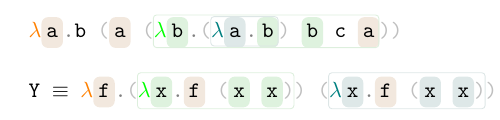
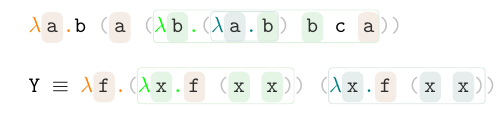
Before and after one commit to EagleoutIce/latex-lambda-calculus-visualizer, a LaTeX document (visualizer.tex): part of the page, cut so that both start at the same text. Compiled offline with pdfLaTeX.

Commit message:
initial fine tune

```diff
--- a/visualizer.tex
+++ b/visualizer.tex
@@ -21,7 +21,7 @@
 
 \def\lc@colormix#1{#1!10!white!80!lightgray}
 
-\def\lc@colorvar#1#2{\tikz[baseline=(@.base)]{\node[fill=\lc@colormix{#1},rounded corners=3pt,inner ysep=1pt,inner xsep=2.25pt] (@) {\strut#2};}%
+\def\lc@colorvar#1#2{\tikz[baseline=(@.base)]{\node[fill=\lc@colormix{#1},rounded corners=3pt,inner ysep=1pt,inner xsep=2.25pt,fill opacity=.8,text opacity=.8] (@) {\strut#2};}%
 \expandafter\def\csname#2\endcsname{\lc@colorvar{#1}{#2}\xspace}\def\lc@curcol{#1}%
 }
 \newcounter{lc@colorcycle}% switch to newcount?
@@ -29,7 +29,7 @@
    \setcounter{lc@colorcycle}{0}% assume at least one
 \fi
 \edef\@col{\csname lc@color@\thelc@colorcycle\endcsname}\stepcounter{lc@colorcycle}}%
-\def\lc@dot{\textcolor{gray}{.}}
+\def\lc@dot{\textcolor{\@col}{.}}
 % TODO: color brackets/larger to match
 \newcount\c@lc@bracketlevel
 \newcount\c@lc@markerindex % current index for tikzmark, will not be reset!
@@ -68,10 +68,10 @@
    % TODO: toggle for lambda draw, now we are one level higher:
    \ifcsname lc@lambdas\lc@lastbracket\endcsname
       \protected@edef\@tmp{\csname lc@lambdas\lc@lastbracket\endcsname}%
-      \typeout{Targets: \lc@lastbracket of \@tmp}%
+      % \typeout{Targets: \lc@lastbracket of \@tmp}%
       \expandafter\@tfor\expandafter\@lc@ltarget\expandafter:\expandafter=\@tmp\do{%
          \edef\@lc@color{\csname lc@lambdacolor@\@lc@ltarget\endcsname}%
-         \typeout{Target: \@lc@ltarget (\@lc@color) -> \the\c@lc@markerindex}%
+         % \typeout{Target: \@lc@ltarget (\@lc@color) -> \the\c@lc@markerindex}%
          \tikz[overlay,remember picture]{\draw[lightgray!40!white!90!\@lc@color!70!white,thin,rounded corners=1.5pt] ([yshift=-5pt+0.75pt*\the\c@lc@bracketlevel]lc@\@lc@ltarget.south west) rectangle ([yshift=4pt-0.75pt*\the\c@lc@bracketlevel]lc@\the\c@lc@markerindex.north west);}%
       }%
       \expandafter\xdef\csname lc@lambdas\lc@lastbracket\endcsname{}%
```
